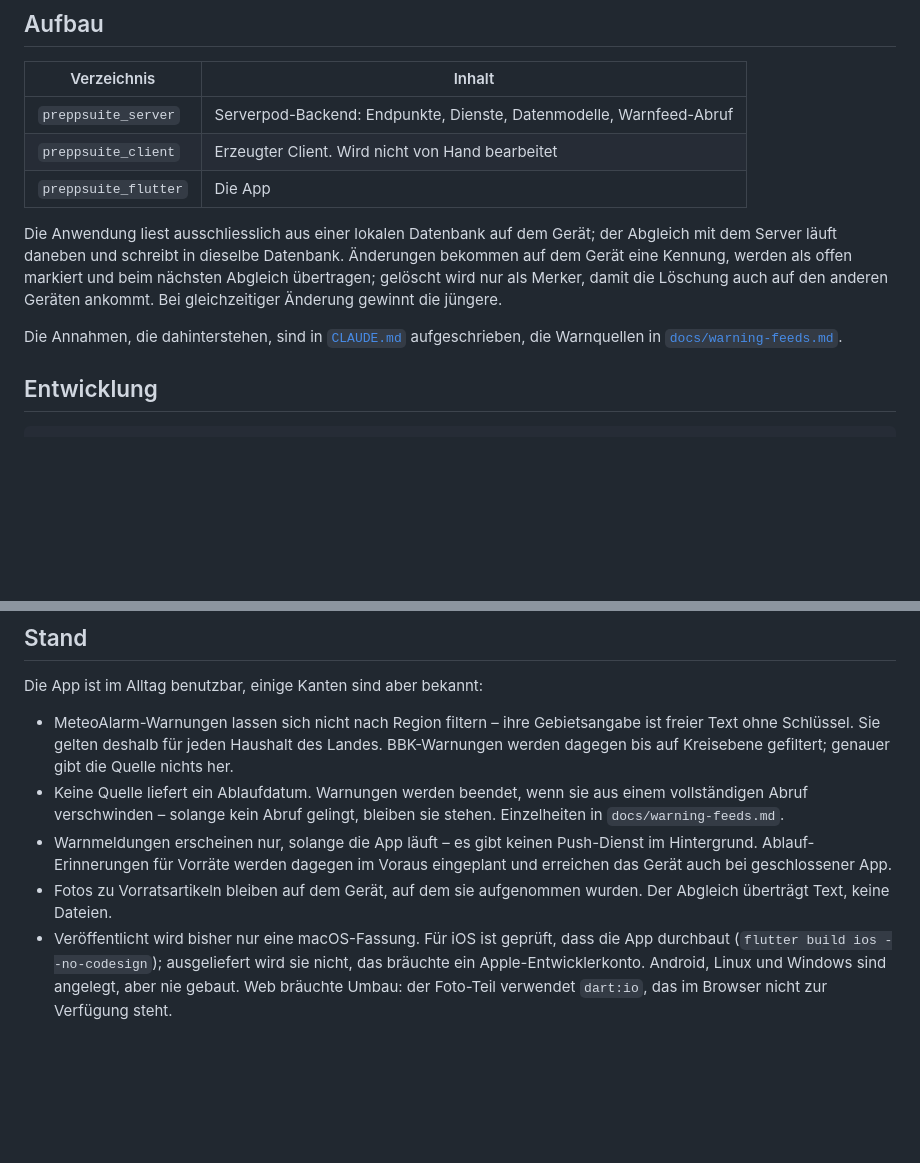
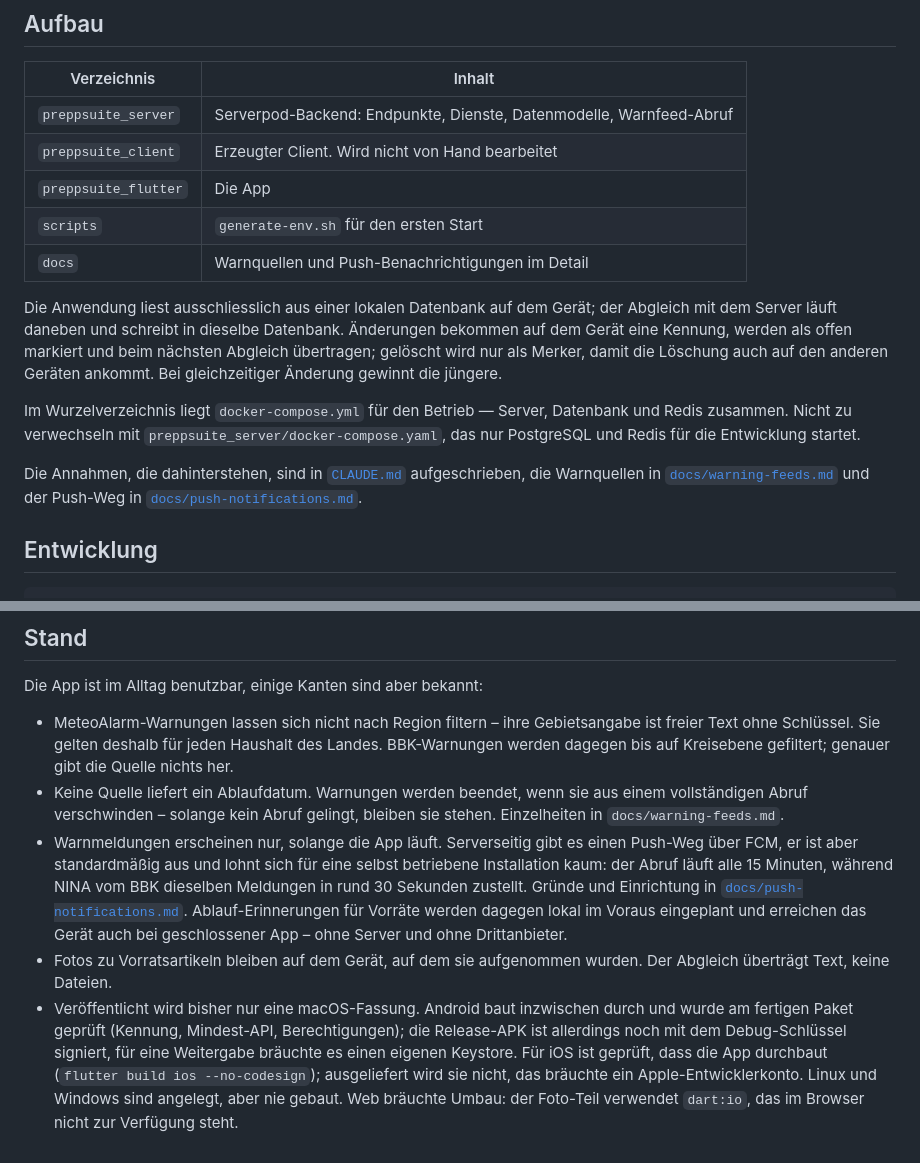
Before and after one commit to Dasevo-Digital/PrepSuite, a Markdown page: README.md, 2 parts joined by grey strips. GitHub-like rendering; blank space fills up the shorter version.

Commit message:
README auf den aktuellen Stand bringen
Zwei Punkte unter "Stand" stimmten nicht mehr:

- "es gibt keinen Push-Dienst im Hintergrund" — serverseitig gibt es ihn
  inzwischen, er ist nur standardmaessig aus. Statt das schlicht
  umzudrehen steht jetzt dabei, warum er sich fuer eine selbst betriebene
  Installation kaum lohnt: 15 Minuten Abruf gegen NINAs ~30 Sekunden.
- "Android ... nie gebaut" — baut inzwischen durch und wurde am fertigen
  Paket geprueft. Dafuer neu benannt, dass die Release-APK noch mit dem
  Debug-Schluessel signiert ist; das steht einer Weitergabe im Weg.

Dazu scripts/ und docs/ in der Verzeichnistabelle und der Hinweis, welches
der beiden docker-compose-Dateien wofuer da ist — die Verwechslung liegt
sonst nahe.

```diff
--- a/README.md
+++ b/README.md
@@ -134,6 +134,8 @@ leeren Datenbank — die alte liegt dann unter der vorherigen Kennung in
 | `preppsuite_server` | Serverpod-Backend: Endpunkte, Dienste, Datenmodelle, Warnfeed-Abruf |
 | `preppsuite_client` | Erzeugter Client. Wird nicht von Hand bearbeitet |
 | `preppsuite_flutter` | Die App |
+| `scripts` | `generate-env.sh` für den ersten Start |
+| `docs` | Warnquellen und Push-Benachrichtigungen im Detail |
 
 Die Anwendung liest ausschliesslich aus einer lokalen Datenbank auf dem
 Gerät; der Abgleich mit dem Server läuft daneben und schreibt in dieselbe
@@ -142,9 +144,15 @@ offen markiert und beim nächsten Abgleich übertragen; gelöscht wird nur
 als Merker, damit die Löschung auch auf den anderen Geräten ankommt. Bei
 gleichzeitiger Änderung gewinnt die jüngere.
 
+Im Wurzelverzeichnis liegt `docker-compose.yml` für den Betrieb — Server,
+Datenbank und Redis zusammen. Nicht zu verwechseln mit
+`preppsuite_server/docker-compose.yaml`, das nur PostgreSQL und Redis für
+die Entwicklung startet.
+
 Die Annahmen, die dahinterstehen, sind in [`CLAUDE.md`](CLAUDE.md)
 aufgeschrieben, die Warnquellen in
-[`docs/warning-feeds.md`](docs/warning-feeds.md).
+[`docs/warning-feeds.md`](docs/warning-feeds.md) und der Push-Weg in
+[`docs/push-notifications.md`](docs/push-notifications.md).
 
 ## Entwicklung
 
@@ -185,14 +193,22 @@ Die App ist im Alltag benutzbar, einige Kanten sind aber bekannt:
 - Keine Quelle liefert ein Ablaufdatum. Warnungen werden beendet, wenn sie
   aus einem vollständigen Abruf verschwinden – solange kein Abruf gelingt,
   bleiben sie stehen. Einzelheiten in `docs/warning-feeds.md`.
-- Warnmeldungen erscheinen nur, solange die App läuft – es gibt keinen
-  Push-Dienst im Hintergrund. Ablauf-Erinnerungen für Vorräte werden
-  dagegen im Voraus eingeplant und erreichen das Gerät auch bei
-  geschlossener App.
+- Warnmeldungen erscheinen nur, solange die App läuft. Serverseitig gibt es
+  einen Push-Weg über FCM, er ist aber standardmäßig aus und lohnt sich für
+  eine selbst betriebene Installation kaum: der Abruf läuft alle 15 Minuten,
+  während NINA vom BBK dieselben Meldungen in rund 30 Sekunden zustellt.
+  Gründe und Einrichtung in [`docs/push-notifications.md`](docs/push-notifications.md).
+  Ablauf-Erinnerungen für Vorräte werden dagegen lokal im Voraus eingeplant
+  und erreichen das Gerät auch bei geschlossener App – ohne Server und ohne
+  Drittanbieter.
 - Fotos zu Vorratsartikeln bleiben auf dem Gerät, auf dem sie aufgenommen
   wurden. Der Abgleich überträgt Text, keine Dateien.
-- Veröffentlicht wird bisher nur eine macOS-Fassung. Für iOS ist geprüft,
-  dass die App durchbaut (`flutter build ios --no-codesign`); ausgeliefert
-  wird sie nicht, das bräuchte ein Apple-Entwicklerkonto. Android, Linux und
-  Windows sind angelegt, aber nie gebaut. Web bräuchte Umbau: der
-  Foto-Teil verwendet `dart:io`, das im Browser nicht zur Verfügung steht.
+- Veröffentlicht wird bisher nur eine macOS-Fassung. Android baut inzwischen
+  durch und wurde am fertigen Paket geprüft (Kennung, Mindest-API,
+  Berechtigungen); die Release-APK ist allerdings noch mit dem
+  Debug-Schlüssel signiert, für eine Weitergabe bräuchte es einen eigenen
+  Keystore. Für iOS ist geprüft, dass die App durchbaut
+  (`flutter build ios --no-codesign`); ausgeliefert wird sie nicht, das
+  bräuchte ein Apple-Entwicklerkonto. Linux und Windows sind angelegt, aber
+  nie gebaut. Web bräuchte Umbau: der Foto-Teil verwendet `dart:io`, das im
+  Browser nicht zur Verfügung steht.
```
